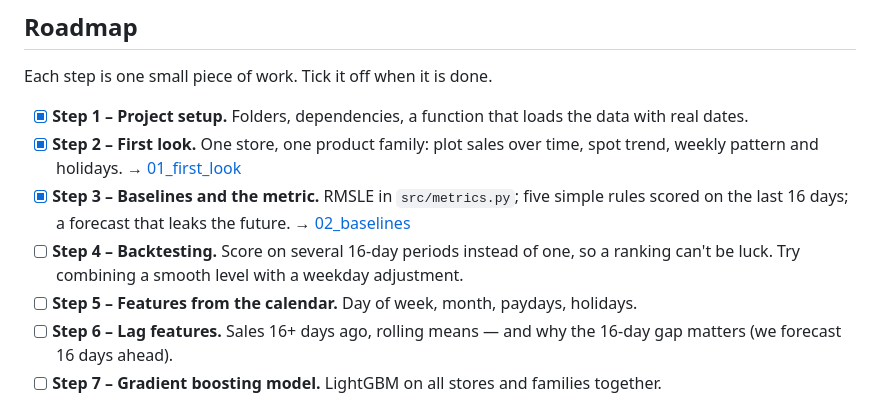
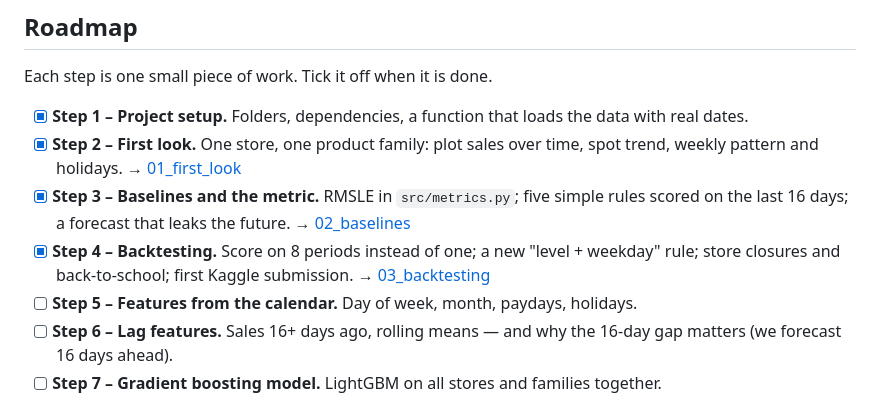
Before and after one commit to OlgaKoleda/store-sales-forecasting, a Markdown page: README.md, the part around one of its changes. Rendered like a GitHub page.

```diff
--- a/README.md
+++ b/README.md
@@ -28,8 +28,8 @@ Each step is one small piece of work. Tick it off when it is done.
       spot trend, weekly pattern and holidays. → [01_first_look](notebooks/01_first_look.ipynb)
 - [x] **Step 3 – Baselines and the metric.** RMSLE in `src/metrics.py`; five simple rules scored
       on the last 16 days; a forecast that leaks the future. → [02_baselines](notebooks/02_baselines.ipynb)
-- [ ] **Step 4 – Backtesting.** Score on several 16-day periods instead of one, so a ranking
-      can't be luck. Try combining a smooth level with a weekday adjustment.
+- [x] **Step 4 – Backtesting.** Score on 8 periods instead of one; a new "level + weekday" rule;
+      store closures and back-to-school; first Kaggle submission. → [03_backtesting](notebooks/03_backtesting.ipynb)
 - [ ] **Step 5 – Features from the calendar.** Day of week, month, paydays, holidays.
 - [ ] **Step 6 – Lag features.** Sales 16+ days ago, rolling means — and why the 16-day
       gap matters (we forecast 16 days ahead).
```
Also changed, not shown: other parts of README.md (+28 -2 lines), images/back_to_school.png (added), images/backtest_scores.png (added), images/backtest_windows.png (added), 5 other files.
